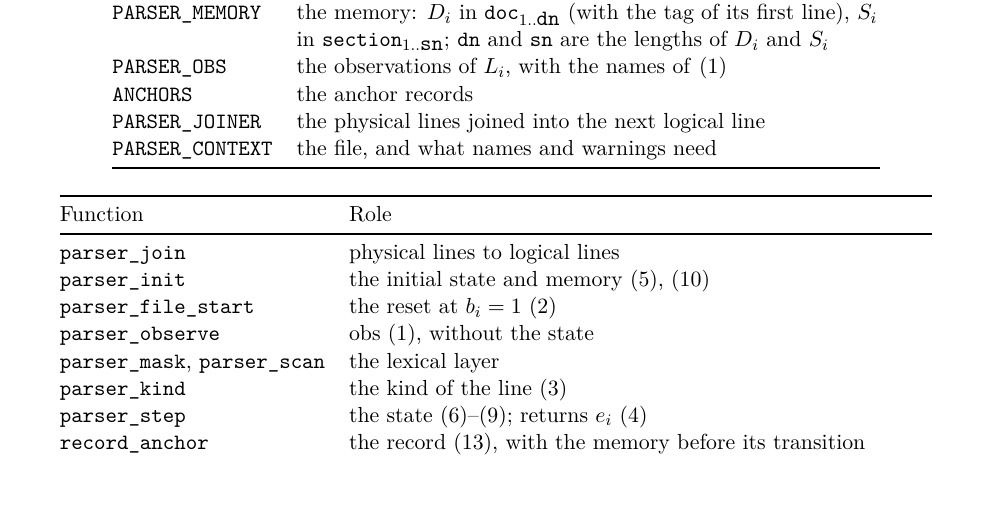
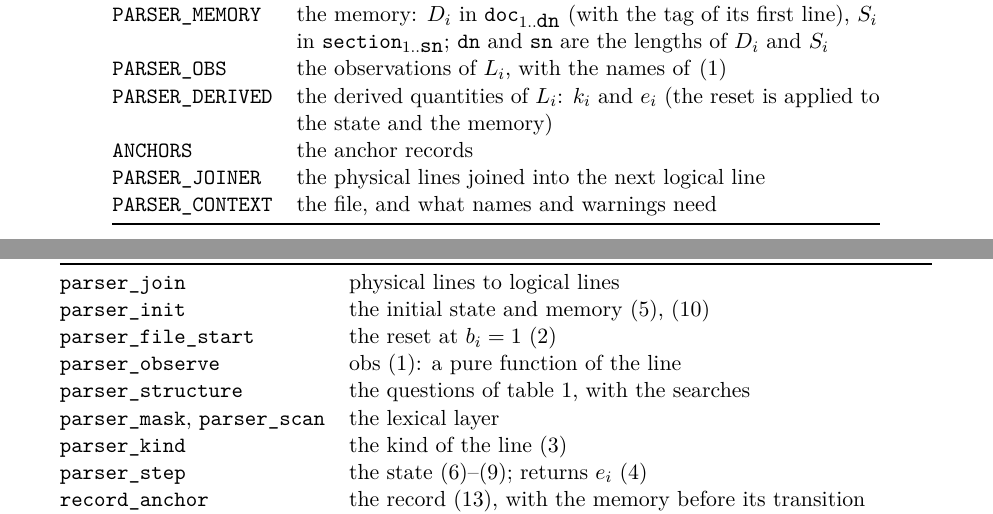
Before and after one commit to drdv/makefile-doc, a LaTeX document (misc/docs/parser-model.tex): part of page 7 of 8 before the commit and two parts of pages 7 and 8 of 8 after it, the two joined at a grey line, cut so that both start at the same text, the shorter picture padded with empty space. Compiled offline with pdfLaTeX.

Commit message:
Make the parser match the note
The observations are now a pure function of the line, as in the
note, and the names follow it:
- parser_observe reads only the line. It adds first_char, inline,
  inline_doc, text, tag and prefix (the prefix the line assigns to
  .RECIPEPREFIX, "" if none) to the fields of parser_structure (the
  questions and the searches, was parser_observe)
- parser_kind derives k_i: recipe if a rule is open and the line
  starts with the prefix, otherwise the observed kind of the line
- parser_step takes k_i and computes the prefix p_i; a recipe line
  does not change it
- obs fields: line_kind, anchor_kind, anchor_name (were kind,
  anchor, name); state["p"] (was "c"); PARSER_MEMORY (was
  PARSER_DATA); PARSER_DERIVED holds k_i and e_i
- parser_obs is removed

test/parser.spec uses the new keys; the trace tool prints the
derived kind of the line.

```diff
--- a/misc/docs/parser-model.tex
+++ b/misc/docs/parser-model.tex
@@ -485,6 +485,8 @@ In makefile-doc.awk:
                           \code{dn} and \code{sn} are the lengths of $D_i$ and $S_i$ \\
   \code{PARSER\_OBS} & the observations of $L_i$, with the names of
                        \eqref{eq:obs} \\
+  \code{PARSER\_DERIVED} & the derived quantities of $L_i$: $k_i$ and $e_i$ (the reset is
+                           applied to the state and the memory) \\
   \code{ANCHORS} & the anchor records \\
   \code{PARSER\_JOINER} & the physical lines joined into the next logical line \\
   \code{PARSER\_CONTEXT} & the file, and what names and warnings need \\
@@ -501,7 +503,8 @@ In makefile-doc.awk:
   \code{parser\_init} & the initial state and memory \eqref{eq:init},
                         \eqref{eq:memory-init} \\
   \code{parser\_file\_start} & the reset at $b_i = 1$ \eqref{eq:reset} \\
-  \code{parser\_observe} & $\obs$ \eqref{eq:obs}, without the state \\
+  \code{parser\_observe} & $\obs$ \eqref{eq:obs}: a pure function of the line \\
+  \code{parser\_structure} & the questions of table~\ref{tab:questions}, with the searches \\
   \code{parser\_mask}, \code{parser\_scan} & the lexical layer \\
   \code{parser\_kind} & the kind of the line \eqref{eq:k} \\
   \code{parser\_step} & the state \eqref{eq:r}--\eqref{eq:p}; returns $e_i$ \eqref{eq:e} \\
```
Also changed, not shown: 5 other files.
